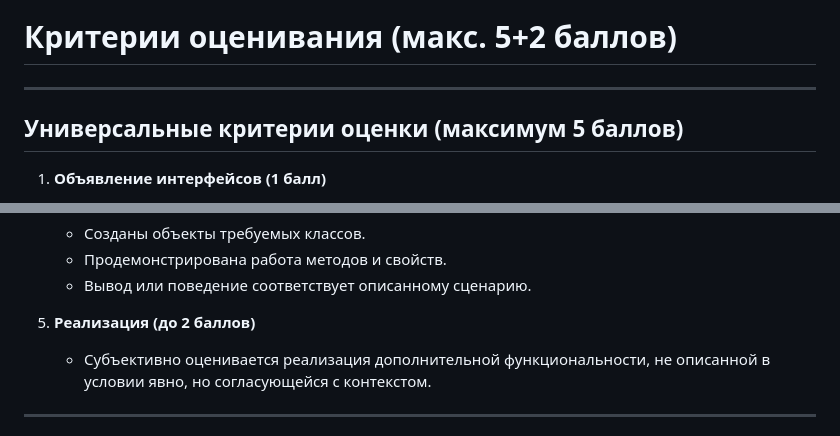
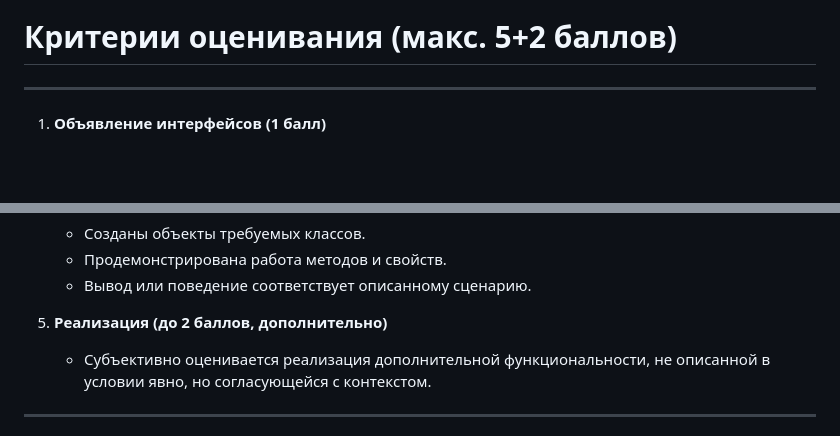
Before and after one commit to DanilaSysoev/MPGU_IT_25_26_3, a Markdown page: Agile/tasks/5.md, 2 parts joined by grey strips. Rendered like a GitHub page; blank space fills up the shorter version.

Commit message:
Update header

```diff
--- a/Agile/tasks/5.md
+++ b/Agile/tasks/5.md
@@ -3,8 +3,6 @@
 # Критерии оценивания (макс. 5+2 баллов)
 
 ---
-
-## Универсальные критерии оценки (максимум 5 баллов)
 
 1. **Объявление интерфейсов (1 балл)**
 
@@ -29,7 +27,7 @@
    * Продемонстрирована работа методов и свойств.
    * Вывод или поведение соответствует описанному сценарию.
 
-5. **Реализация (до 2 баллов)**
+5. **Реализация (до 2 баллов, дополнительно)**
 
    * Субъективно оценивается реализация дополнительной функциональности, не описанной в условии явно, но согласующейся с контекстом.
 
```
